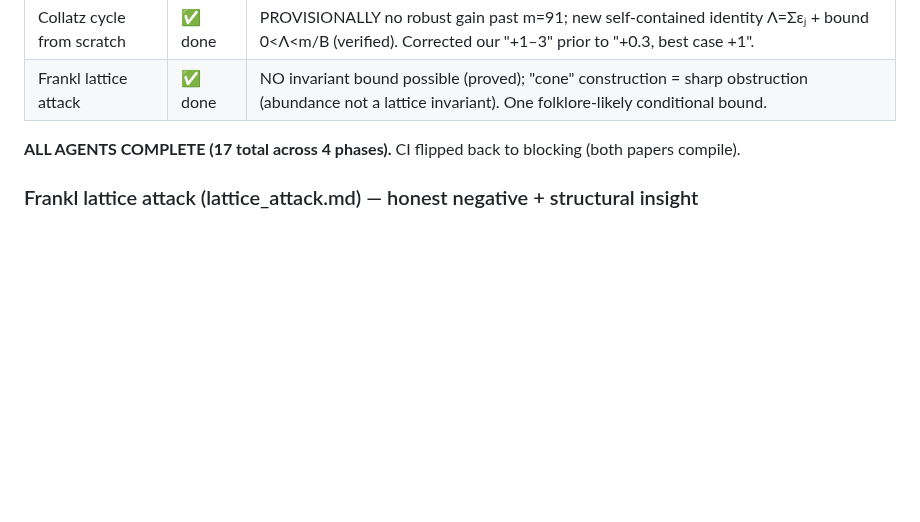
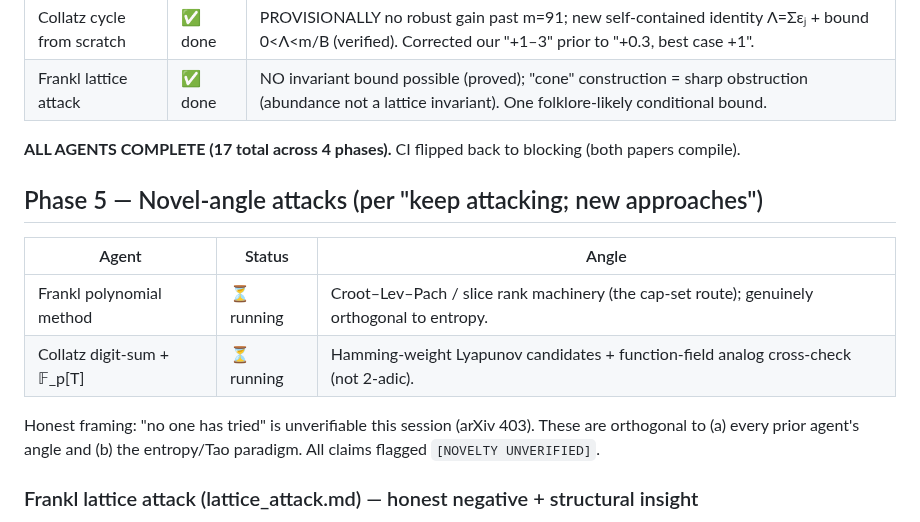
Before and after one commit to laoganpapi/wikiclaws, a Markdown page: math/PROGRESS.md, the part around the change. GitHub-like rendering; blank space fills up the shorter version.

Commit message:
Phase 5: launch two novel-angle attacks (polynomial method, digit Lyapunov)
Per "keep attacking; new approaches no one has tried." Both genuinely
orthogonal to the entropy/Tao paradigm we've exhausted:
- Frankl via Croot-Lev-Pach polynomial method / slice rank.
- Collatz via digit-sum Lyapunov candidates + F_p[T] function-field
  analog as structural cross-check.

Honest framing baked in: "novelty in the absolute sense is unverifiable
this session (arXiv 403)"; orthogonal to prior agents and the entropy/
Tao paradigm, not necessarily globally novel. All output to be flagged
[NOVELTY UNVERIFIED].

https://claude.ai/code/session_01PaFxMrWGQvAmRJK7z6w5MU

```diff
--- a/math/PROGRESS.md
+++ b/math/PROGRESS.md
@@ -141,6 +141,14 @@ User chose to **widen network policy**, but arXiv still returns 403 this session
 
 **ALL AGENTS COMPLETE (17 total across 4 phases).** CI flipped back to blocking (both papers compile).
 
+## Phase 5 — Novel-angle attacks (per "keep attacking; new approaches")
+| Agent | Status | Angle |
+|-------|--------|-------|
+| Frankl polynomial method | ⏳ running | Croot–Lev–Pach / slice rank machinery (the cap-set route); genuinely orthogonal to entropy. |
+| Collatz digit-sum + 𝔽_p[T] | ⏳ running | Hamming-weight Lyapunov candidates + function-field analog cross-check (not 2-adic). |
+
+Honest framing: "no one has tried" is unverifiable this session (arXiv 403). These are orthogonal to (a) every prior agent's angle and (b) the entropy/Tao paradigm. All claims flagged `[NOVELTY UNVERIFIED]`.
+
 ### Frankl lattice attack (lattice_attack.md) — honest negative + structural insight
 - **Proves no general bound from lattice invariants is possible.** The "universal-element cone" cone(G)={∅}∪{A∪{z}:A∈G,A≠∅} is union-closed, lattice-ISOMORPHIC to G (identical invariants) but has abundance 1−1/|L|. Verified: 0 failures over all 206 families at n≤4. Minimal witness: B₃ at abundance 0.5 vs cone at 0.875, same invariants.
 - Mechanism: abundance = max filter-density of ground-element fibres; the cone shows this labelling is FREE given L ⇒ invariants powerless. This is exactly why every known special-case result restricts the lattice CLASS, not an invariant.
```
